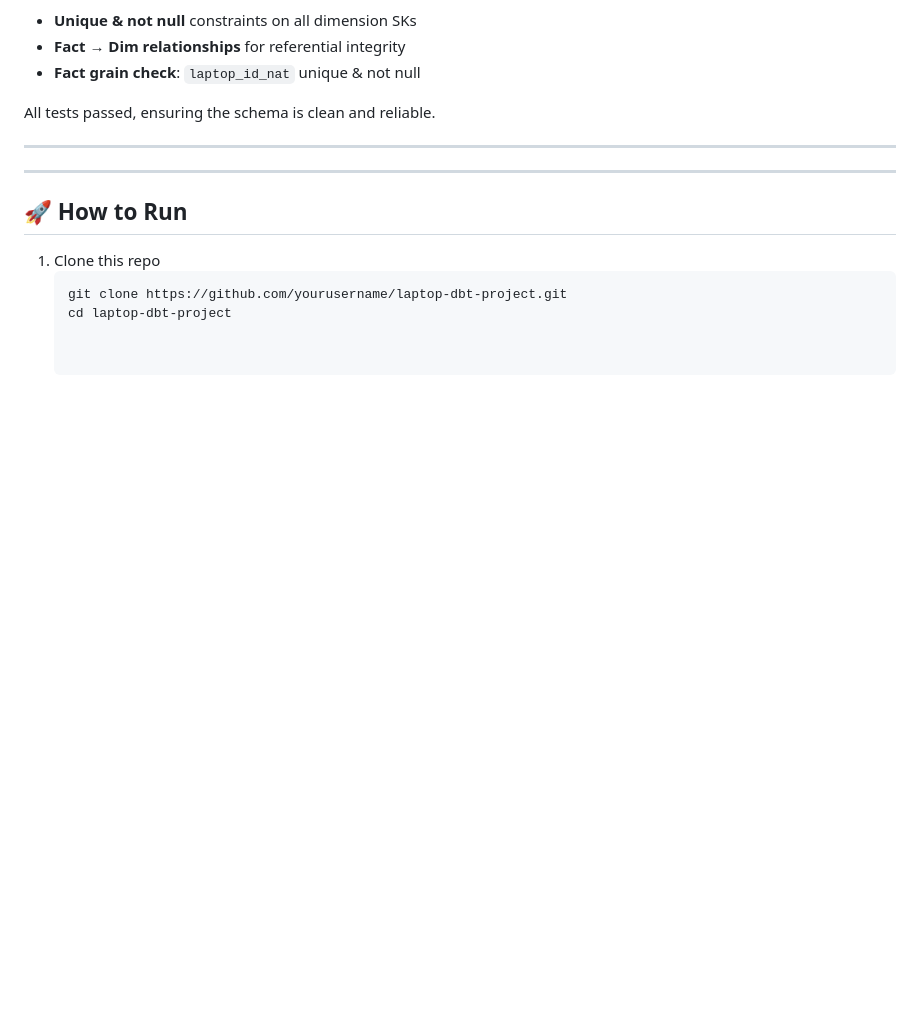
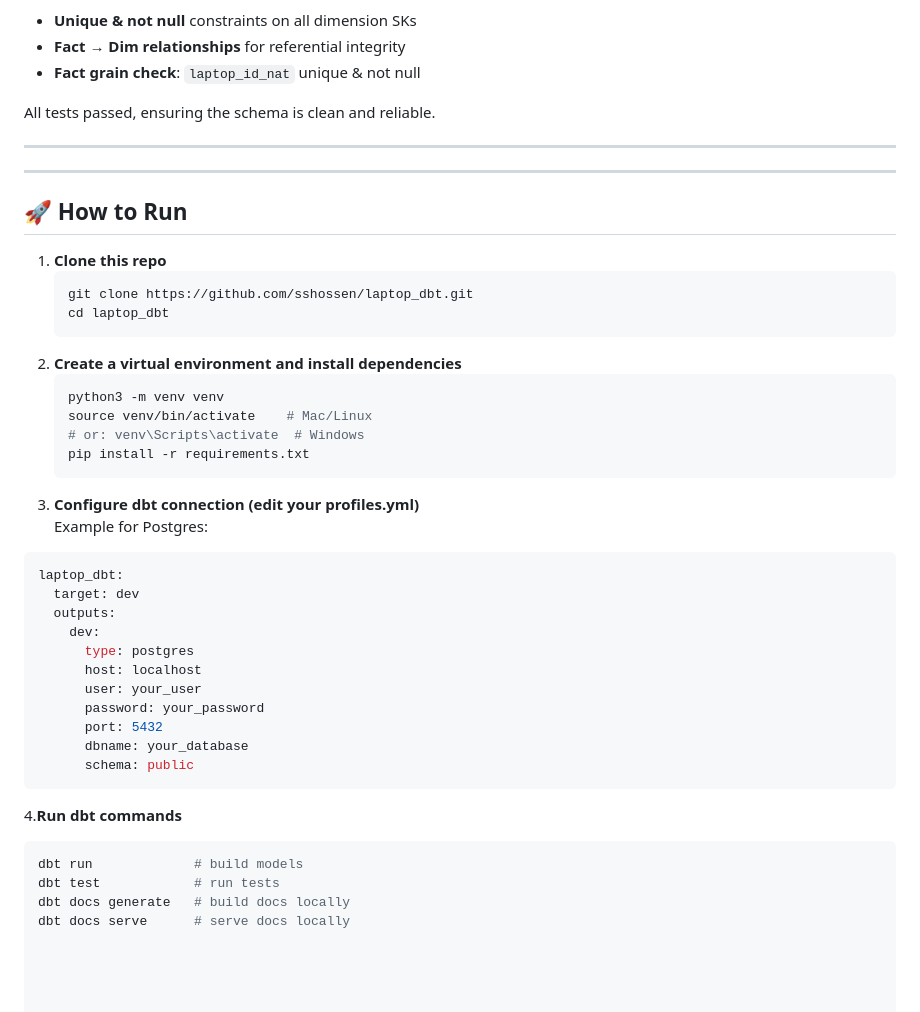
Before and after one commit to sshossen/laptop_dbt, a Markdown page: README.md, the part around the change. Rendered like a GitHub page; blank space fills up the shorter version.

````diff
--- a/README.md
+++ b/README.md
@@ -98,7 +98,35 @@ All tests passed, ensuring the schema is clean and reliable.
 
 ## 🚀 How to Run
 
-1. Clone this repo
+1. **Clone this repo**
    ```bash
-   git clone https://github.com/yourusername/laptop-dbt-project.git
-   cd laptop-dbt-project
+   git clone https://github.com/sshossen/laptop_dbt.git
+   cd laptop_dbt
+2. **Create a virtual environment and install dependencies**
+   ```bash
+   python3 -m venv venv
+   source venv/bin/activate    # Mac/Linux
+   # or: venv\Scripts\activate  # Windows
+   pip install -r requirements.txt
+3. **Configure dbt connection (edit your profiles.yml)**
+Example for Postgres:
+
+```yaml
+laptop_dbt:
+  target: dev
+  outputs:
+    dev:
+      type: postgres
+      host: localhost
+      user: your_user
+      password: your_password
+      port: 5432
+      dbname: your_database
+      schema: public
+```
+4.**Run dbt commands**
+   ```bash
+   dbt run             # build models
+   dbt test            # run tests
+   dbt docs generate   # build docs locally
+   dbt docs serve      # serve docs locally
````
